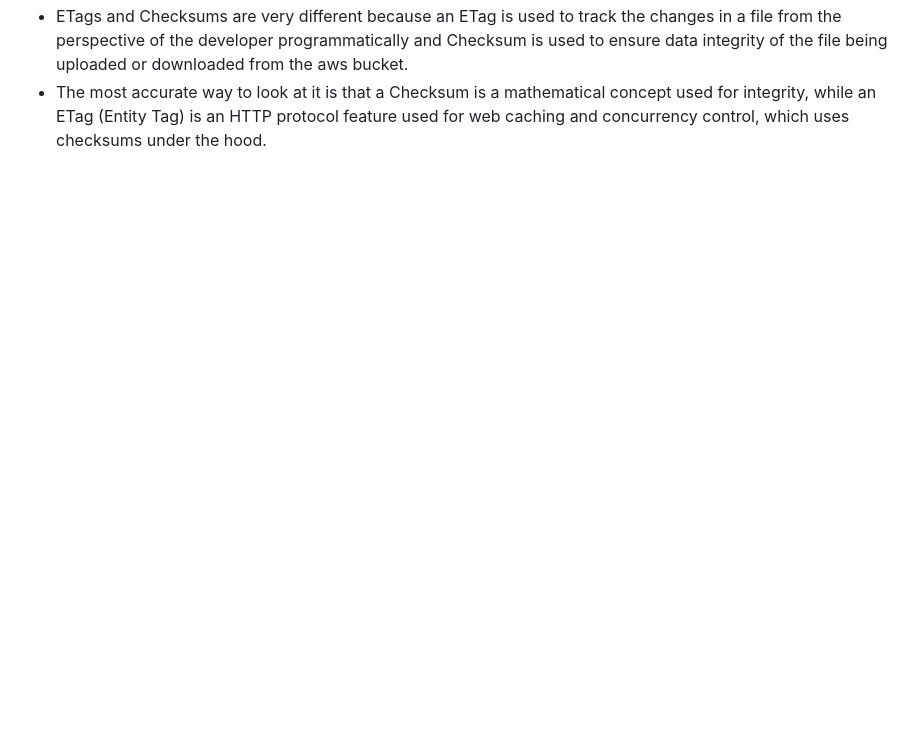
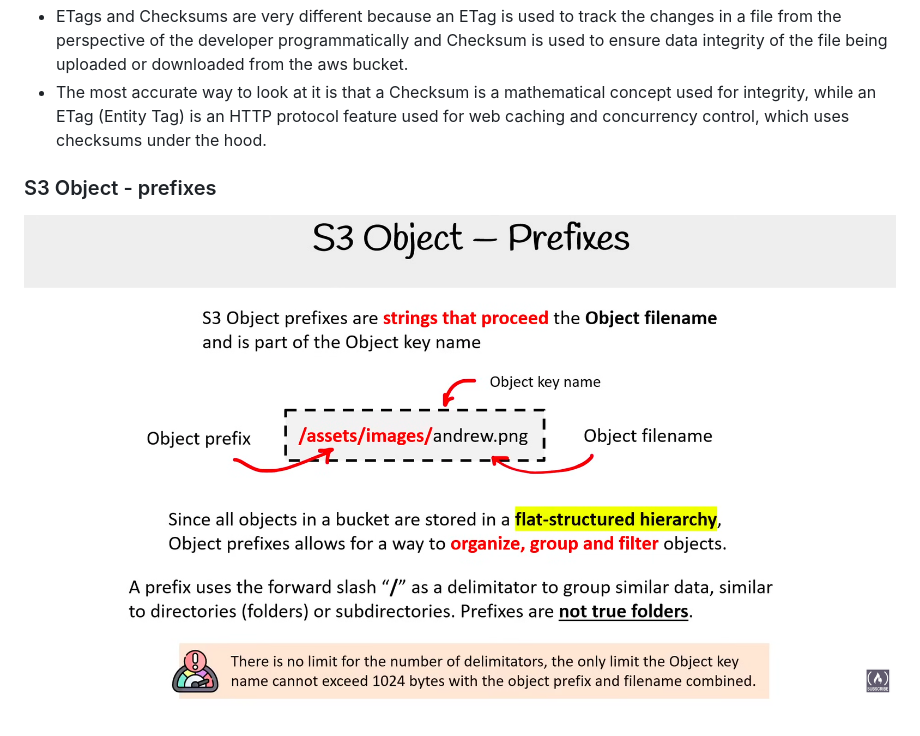
Before and after one commit to codebysubhan/aws, a Markdown page: revision-notes/s3-overview.md, the part around the change. Rendered like a GitHub page; pictures changed too: revision-notes/images/2026-06-12-15-47-10.png (added); blank space fills up the shorter version.

Commit message:
prefixes notes and prefix limit

```diff
--- a/revision-notes/s3-overview.md
+++ b/revision-notes/s3-overview.md
@@ -62,3 +62,6 @@ Even though s3 is a globally available service but we need to specify a reigon w
 - Checksum reference ![](images/2026-06-11-16-17-35.png)
 - ETags and Checksums are very different because an ETag is used to track the changes in a file from the perspective of the developer programmatically and Checksum is used to ensure data integrity of the file being uploaded or downloaded from the aws bucket.
 - The most accurate way to look at it is that a Checksum is a mathematical concept used for integrity, while an ETag (Entity Tag) is an HTTP protocol feature used for web caching and concurrency control, which uses checksums under the hood.
+
+### S3 Object - prefixes
+![](images/2026-06-12-15-47-10.png)
```
Also changed, not shown: s3/prefixes/Readme.md (added, +14 -0 lines), 1 other file.
